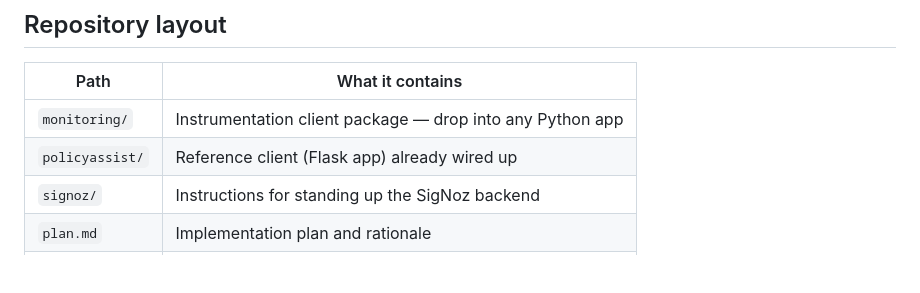
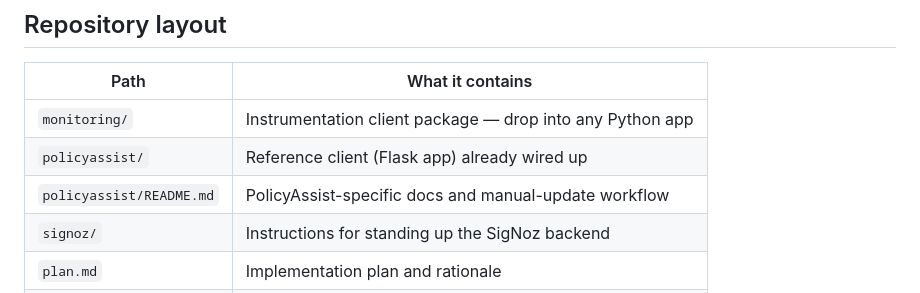
Before and after one commit to david-dfe/week9-policy-assist-room-c, a Markdown page: README.md, the part around the change. Drawn GitHub-style; blank space fills up the shorter version.

```diff
--- a/README.md
+++ b/README.md
@@ -12,6 +12,7 @@ Every LLM call in an instrumented app emits an OTLP span carrying tokens, model,
 |---|---|
 | `monitoring/` | Instrumentation client package — drop into any Python app |
 | `policyassist/` | Reference client (Flask app) already wired up |
+| `policyassist/README.md` | PolicyAssist-specific docs and manual-update workflow |
 | `signoz/` | Instructions for standing up the SigNoz backend |
 | `plan.md` | Implementation plan and rationale |
 | `CLAUDE.md` | Engineering conventions — branching, commits, CI |
```
Also changed, not shown: policyassist/README.md (added, +108 -0 lines).
